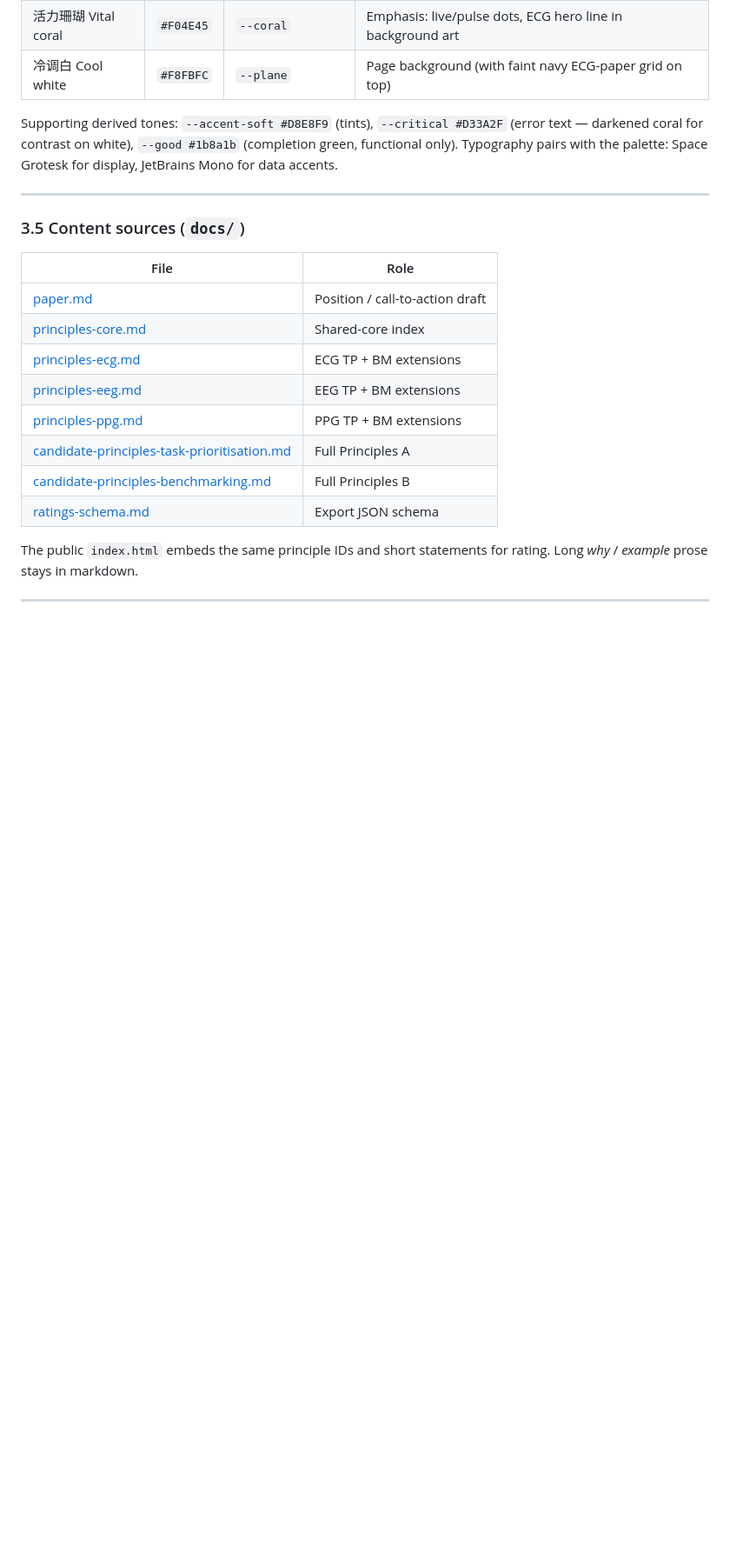
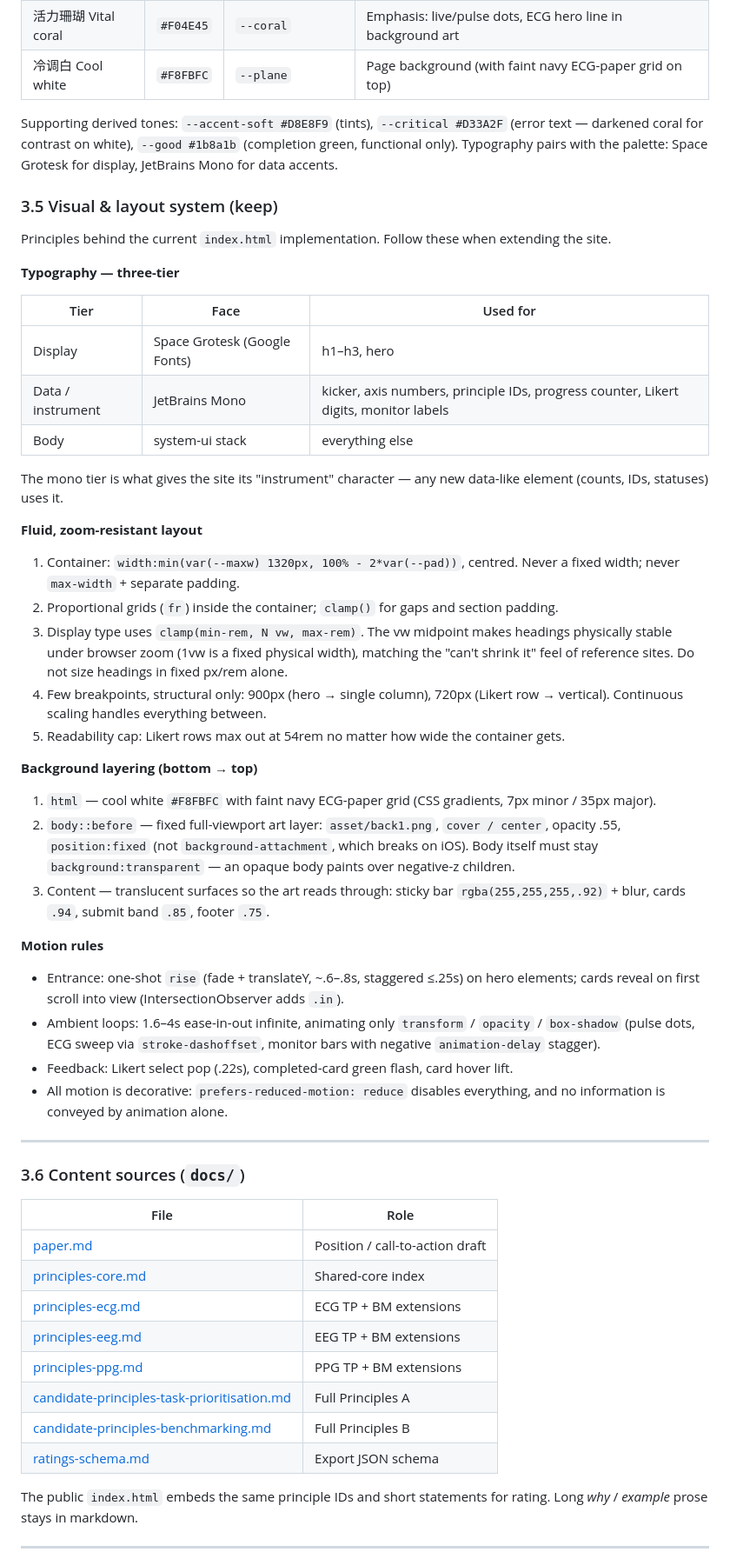
Before and after one commit to BosonHwang/BioSIGNAL-A-website, a Markdown page: docs/design.md, the part around the change. Shown at 87% size. Rendered like a GitHub page; blank space fills up the shorter version.

Commit message:
Document visual and layout system in design.md
Co-Authored-By: Claude Fable 5 <noreply@anthropic.com>

```diff
--- a/docs/design.md
+++ b/docs/design.md
@@ -96,9 +96,44 @@ The five brand colours. All site colours derive from these tokens (`:root` CSS v
 
 Supporting derived tones: `--accent-soft #D8E8F9` (tints), `--critical #D33A2F` (error text — darkened coral for contrast on white), `--good #1b8a1b` (completion green, functional only). Typography pairs with the palette: Space Grotesk for display, JetBrains Mono for data accents.
 
+### 3.5 Visual & layout system (keep)
+
+Principles behind the current `index.html` implementation. Follow these when extending the site.
+
+**Typography — three-tier**
+
+| Tier | Face | Used for |
+|------|------|----------|
+| Display | Space Grotesk (Google Fonts) | h1–h3, hero |
+| Data / instrument | JetBrains Mono | kicker, axis numbers, principle IDs, progress counter, Likert digits, monitor labels |
+| Body | system-ui stack | everything else |
+
+The mono tier is what gives the site its "instrument" character — any new data-like element (counts, IDs, statuses) uses it.
+
+**Fluid, zoom-resistant layout**
+
+1. Container: `width:min(var(--maxw) 1320px, 100% - 2*var(--pad))`, centred. Never a fixed width; never `max-width` + separate padding.
+2. Proportional grids (`fr`) inside the container; `clamp()` for gaps and section padding.
+3. Display type uses `clamp(min-rem, N vw, max-rem)`. The vw midpoint makes headings physically stable under browser zoom (1vw is a fixed physical width), matching the "can't shrink it" feel of reference sites. Do not size headings in fixed px/rem alone.
+4. Few breakpoints, structural only: 900px (hero → single column), 720px (Likert row → vertical). Continuous scaling handles everything between.
+5. Readability cap: Likert rows max out at 54rem no matter how wide the container gets.
+
+**Background layering (bottom → top)**
+
+1. `html` — cool white `#F8FBFC` with faint navy ECG-paper grid (CSS gradients, 7px minor / 35px major).
+2. `body::before` — fixed full-viewport art layer: `asset/back1.png`, `cover / center`, opacity .55, `position:fixed` (not `background-attachment`, which breaks on iOS). Body itself must stay `background:transparent` — an opaque body paints over negative-z children.
+3. Content — translucent surfaces so the art reads through: sticky bar `rgba(255,255,255,.92)` + blur, cards `.94`, submit band `.85`, footer `.75`.
+
+**Motion rules**
+
+- Entrance: one-shot `rise` (fade + translateY, ~.6–.8s, staggered ≤.25s) on hero elements; cards reveal on first scroll into view (IntersectionObserver adds `.in`).
+- Ambient loops: 1.6–4s ease-in-out infinite, animating only `transform` / `opacity` / `box-shadow` (pulse dots, ECG sweep via `stroke-dashoffset`, monitor bars with negative `animation-delay` stagger).
+- Feedback: Likert select pop (.22s), completed-card green flash, card hover lift.
+- All motion is decorative: `prefers-reduced-motion: reduce` disables everything, and no information is conveyed by animation alone.
+
 ---
 
-### 3.5 Content sources (`docs/`)
+### 3.6 Content sources (`docs/`)
 
 | File | Role |
 |------|------|
```
